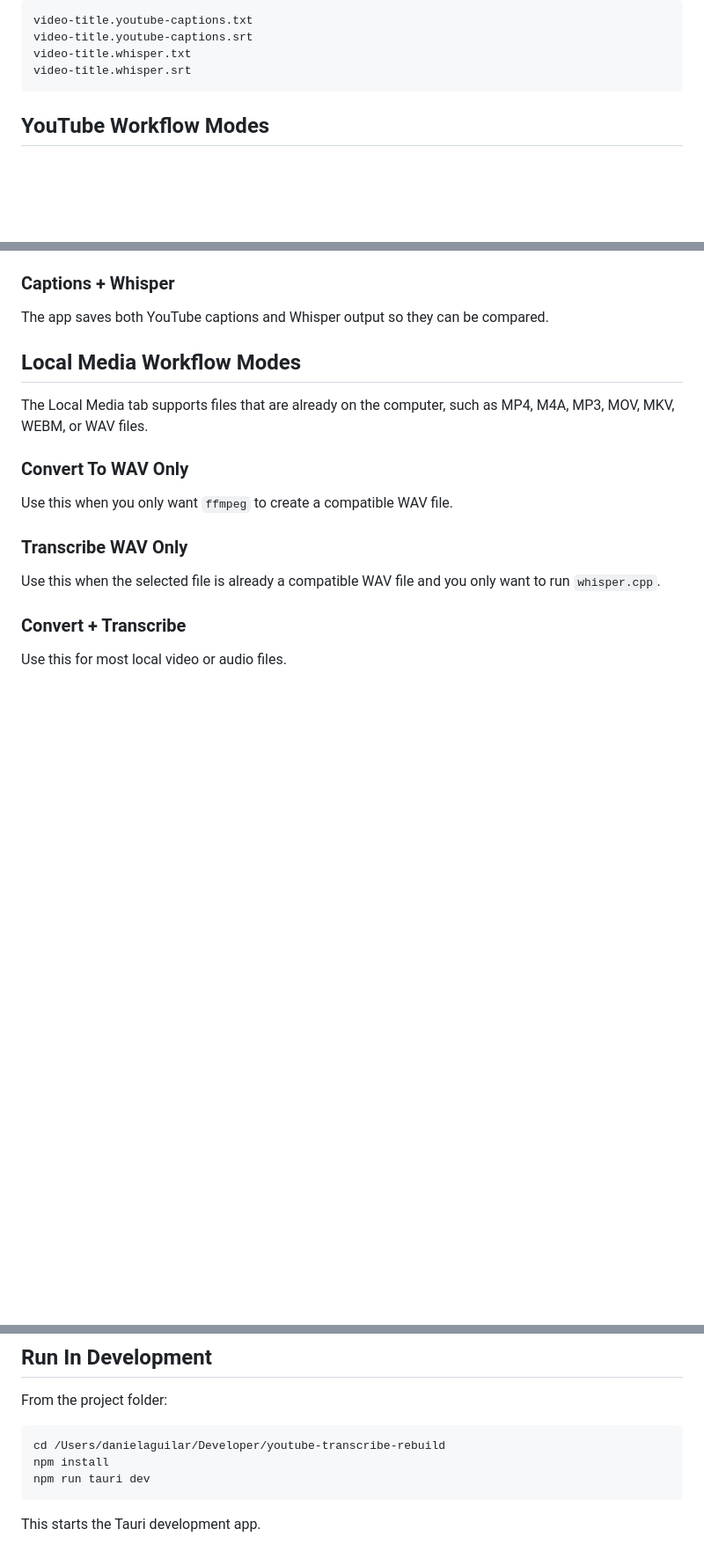
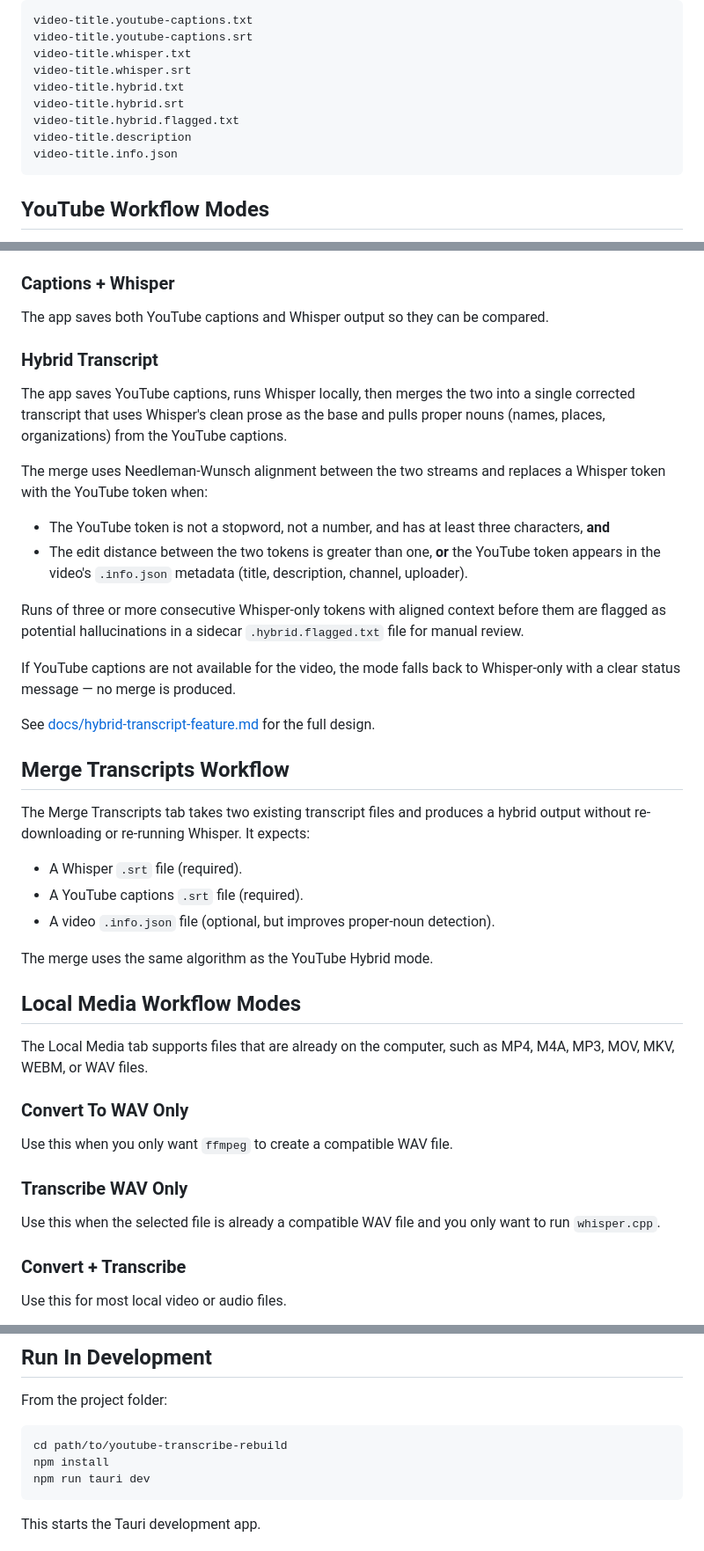
Before and after one commit to Daguilar0123/youtube-transcribe-rebuild, a Markdown page: README.md, 3 parts joined by grey strips. Shown at 88% size. GitHub-like rendering; blank space fills up the shorter version.

````diff
--- a/README.md
+++ b/README.md
@@ -51,6 +54,11 @@ video-title.youtube-captions.txt
 video-title.youtube-captions.srt
 video-title.whisper.txt
 video-title.whisper.srt
+video-title.hybrid.txt
+video-title.hybrid.srt
+video-title.hybrid.flagged.txt
+video-title.description
+video-title.info.json
 ```
 
 ## YouTube Workflow Modes
@@ -90,6 +98,31 @@ The app ignores YouTube captions and forces local transcription through `whisper
 ### Captions + Whisper
 
 The app saves both YouTube captions and Whisper output so they can be compared.
+
+### Hybrid Transcript
+
+The app saves YouTube captions, runs Whisper locally, then merges the two into a single corrected transcript that uses Whisper's clean prose as the base and pulls proper nouns (names, places, organizations) from the YouTube captions.
+
+The merge uses Needleman-Wunsch alignment between the two streams and replaces a Whisper token with the YouTube token when:
+
+- The YouTube token is not a stopword, not a number, and has at least three characters, **and**
+- The edit distance between the two tokens is greater than one, **or** the YouTube token appears in the video's `.info.json` metadata (title, description, channel, uploader).
+
+Runs of three or more consecutive Whisper-only tokens with aligned context before them are flagged as potential hallucinations in a sidecar `.hybrid.flagged.txt` file for manual review.
+
+If YouTube captions are not available for the video, the mode falls back to Whisper-only with a clear status message — no merge is produced.
+
+See [docs/hybrid-transcript-feature.md](docs/hybrid-transcript-feature.md) for the full design.
+
+## Merge Transcripts Workflow
+
+The Merge Transcripts tab takes two existing transcript files and produces a hybrid output without re-downloading or re-running Whisper. It expects:
+
+- A Whisper `.srt` file (required).
+- A YouTube captions `.srt` file (required).
+- A video `.info.json` file (optional, but improves proper-noun detection).
+
+The merge uses the same algorithm as the YouTube Hybrid mode.
 
 ## Local Media Workflow Modes
 
@@ -151,7 +184,7 @@ ggml-large.bin
 From the project folder:
 
 ```bash
-cd /Users/danielaguilar/Developer/youtube-transcribe-rebuild
+cd path/to/youtube-transcribe-rebuild
 npm install
 npm run tauri dev
 ```
````
Also changed, not shown: other parts of README.md (+14 -11 lines).
